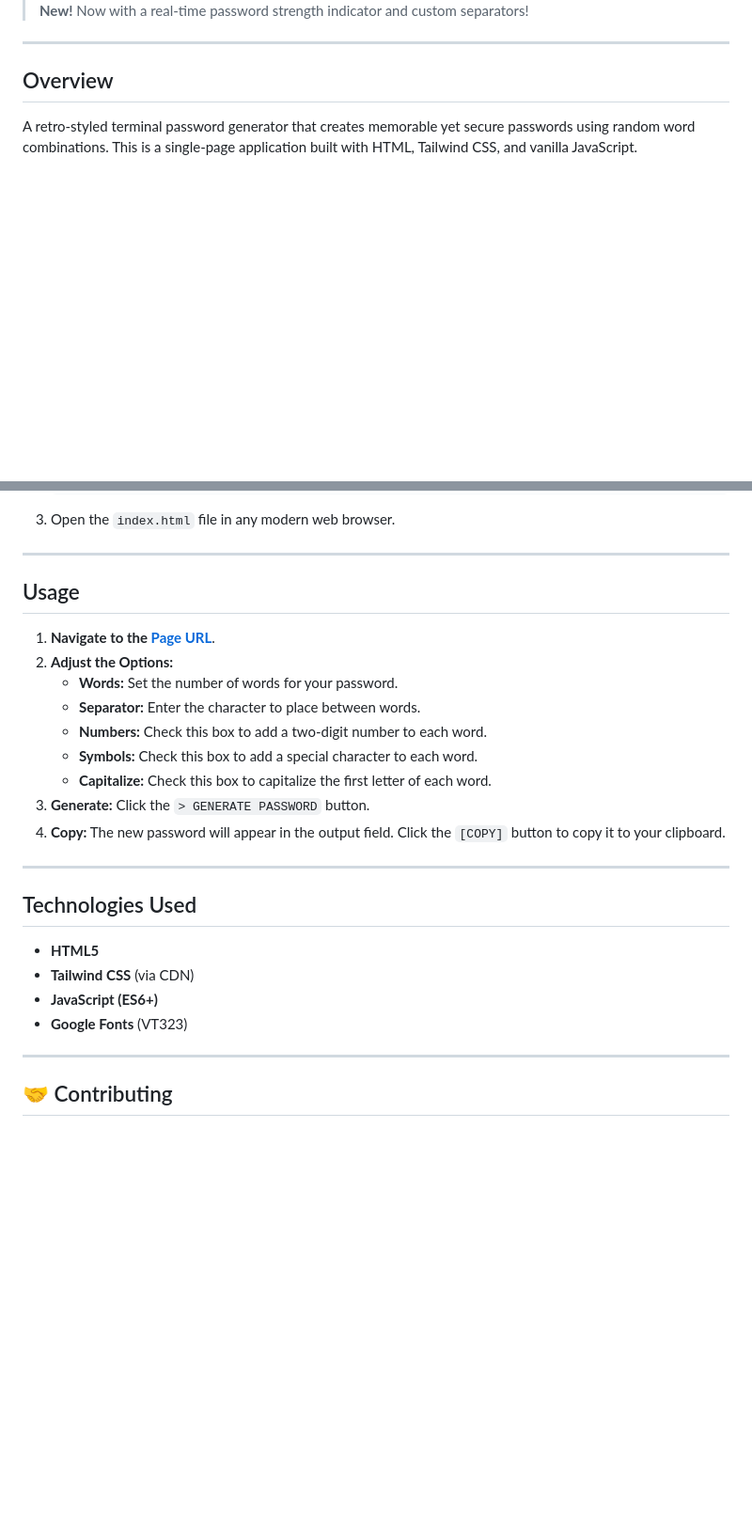
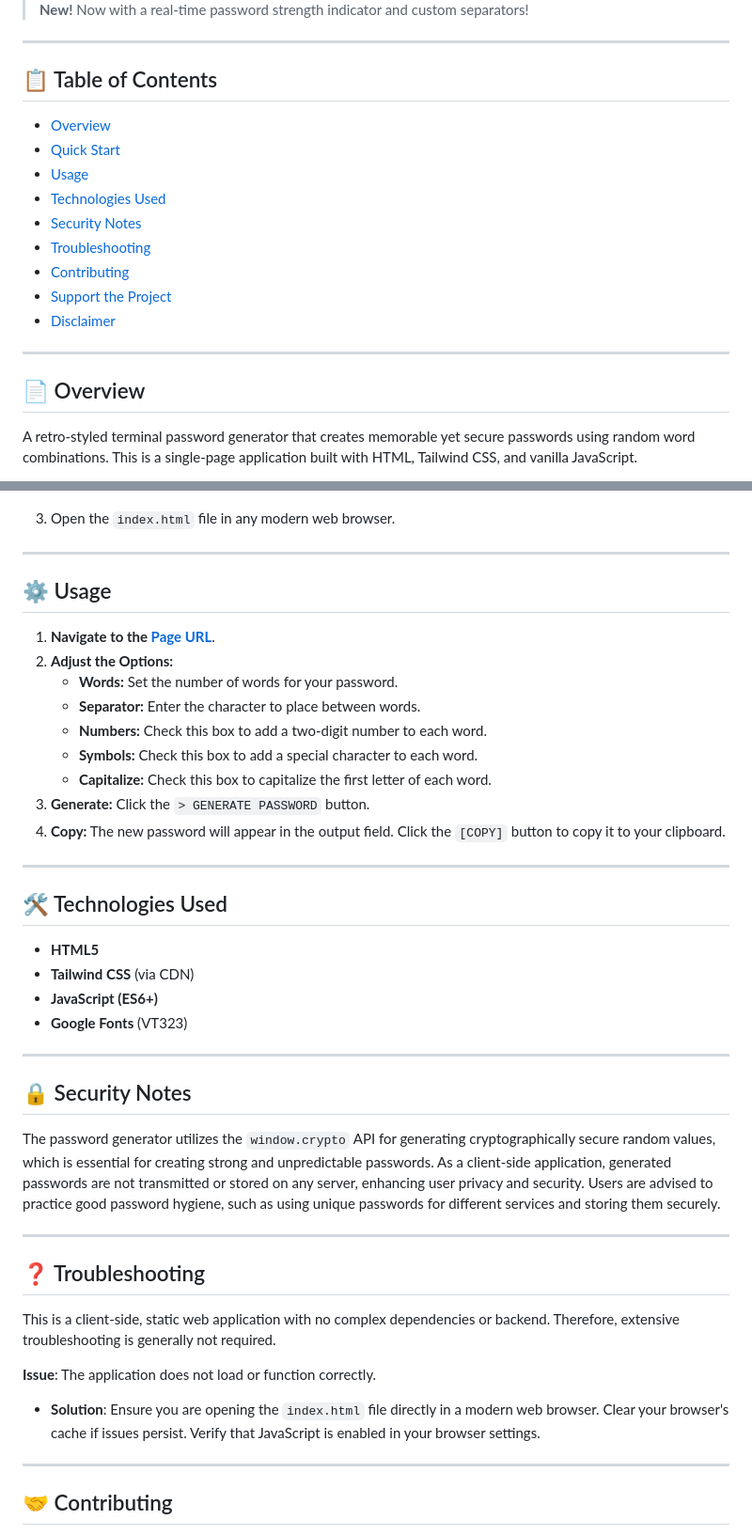
Before and after one commit to DochertyDev/Password-Generator, a Markdown page: README.md, 2 parts joined by grey strips. Shown: that part at 94% size. Drawn GitHub-style; blank space fills up the shorter version.

```diff
--- a/README.md
+++ b/README.md
@@ -30,7 +29,21 @@ Password Generator
 
 ---
 
-## Overview
+## 📋 Table of Contents
+
+- [Overview](#-overview)
+- [Quick Start](#-quick-start-local-development)
+- [Usage](#️-usage)
+- [Technologies Used](#️-technologies-used)
+- [Security Notes](#-security-notes)
+- [Troubleshooting](#-troubleshooting)
+- [Contributing](#-contributing)
+- [Support the Project](#-support-the-project)
+- [Disclaimer](#️-disclaimer)
+
+---
+
+## 📄 Overview
 
 A retro-styled terminal password generator that creates memorable yet secure passwords using random word combinations. This is a single-page application built with HTML, Tailwind CSS, and vanilla JavaScript.
 
@@ -60,7 +73,7 @@ No build process or installation is required. To run the project locally:
 
 ---
 
-## Usage
+## ⚙️ Usage
 
 1.  **Navigate to the [Page URL](https://dochertydev.github.io/Password-Generator/)**.
 2.  **Adjust the Options:**
@@ -74,7 +87,7 @@ No build process or installation is required. To run the project locally:
 
 ---
 
-## Technologies Used
+## 🛠️ Technologies Used
 
 -   **HTML5**
 -   **Tailwind CSS** (via CDN)
@@ -83,5 +96,20 @@ No build process or installation is required. To run the project locally:
 
 ---
 
+## 🔒 Security Notes
+
+The password generator utilizes the `window.crypto` API for generating cryptographically secure random values, which is essential for creating strong and unpredictable passwords. As a client-side application, generated passwords are not transmitted or stored on any server, enhancing user privacy and security. Users are advised to practice good password hygiene, such as using unique passwords for different services and storing them securely.
+
+---
+
+## ❓ Troubleshooting
+
+This is a client-side, static web application with no complex dependencies or backend. Therefore, extensive troubleshooting is generally not required.
+
+**Issue**: The application does not load or function correctly.
+- **Solution**: Ensure you are opening the `index.html` file directly in a modern web browser. Clear your browser's cache if issues persist. Verify that JavaScript is enabled in your browser settings.
+
+---
+
 ## 🤝 Contributing
 
```
Also changed, not shown: other parts of README.md (+21 -2 lines).
